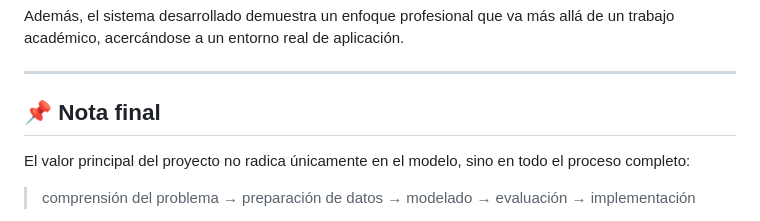
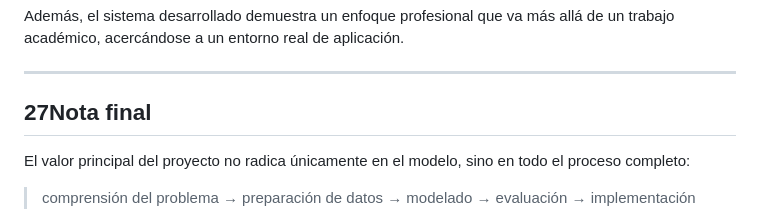
Before and after one commit to Yazmin-Becerril/healthyreminder-1, a Markdown page: reports/justificacion_proyecto.md, the part around one of its changes. GitHub-like rendering.

```diff
--- a/reports/justificacion_proyecto.md
+++ b/reports/justificacion_proyecto.md
@@ -185,7 +185,7 @@ Además, el sistema desarrollado demuestra un enfoque profesional que va más al
 
 ---
 
-## 📌 Nota final
+## 27Nota final
 
 El valor principal del proyecto no radica únicamente en el modelo, sino en todo el proceso completo:
 
```
Also changed, not shown: other parts of reports/justificacion_proyecto.md (+23 -23 lines).
